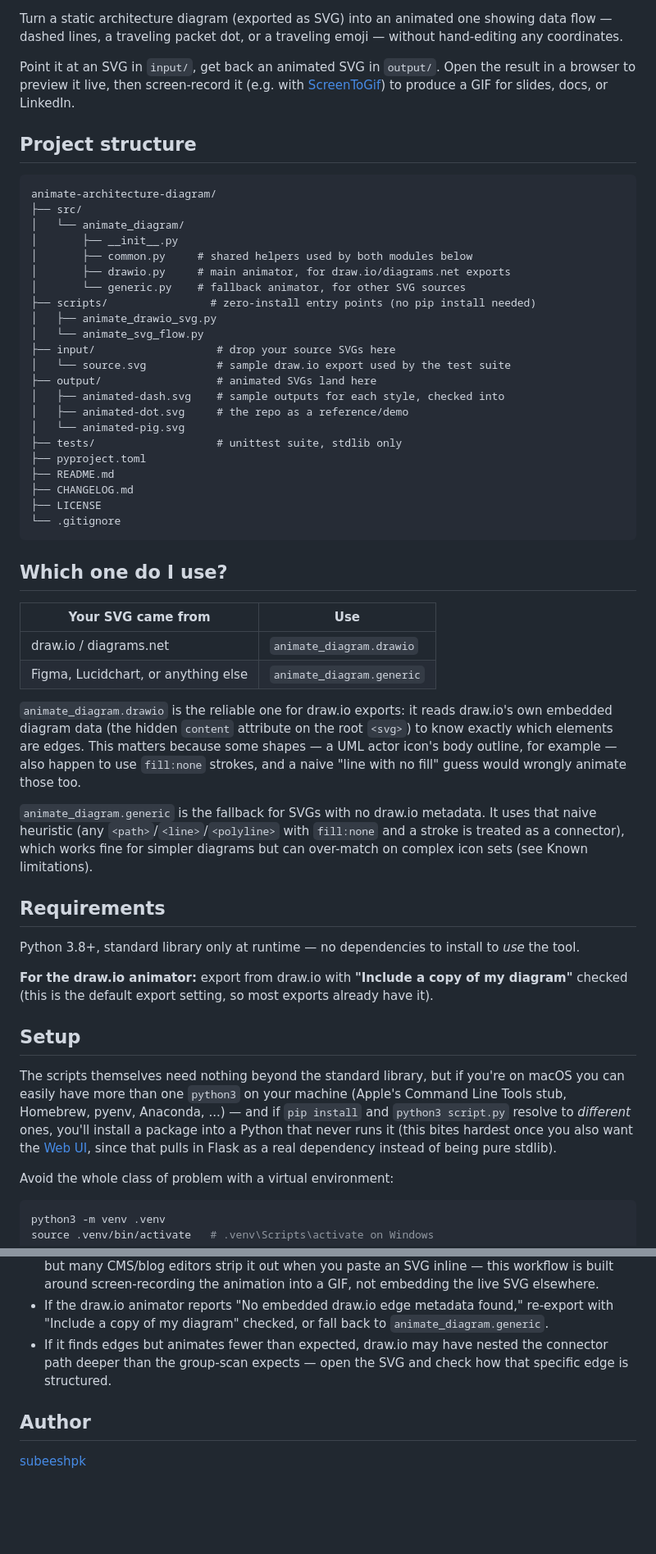
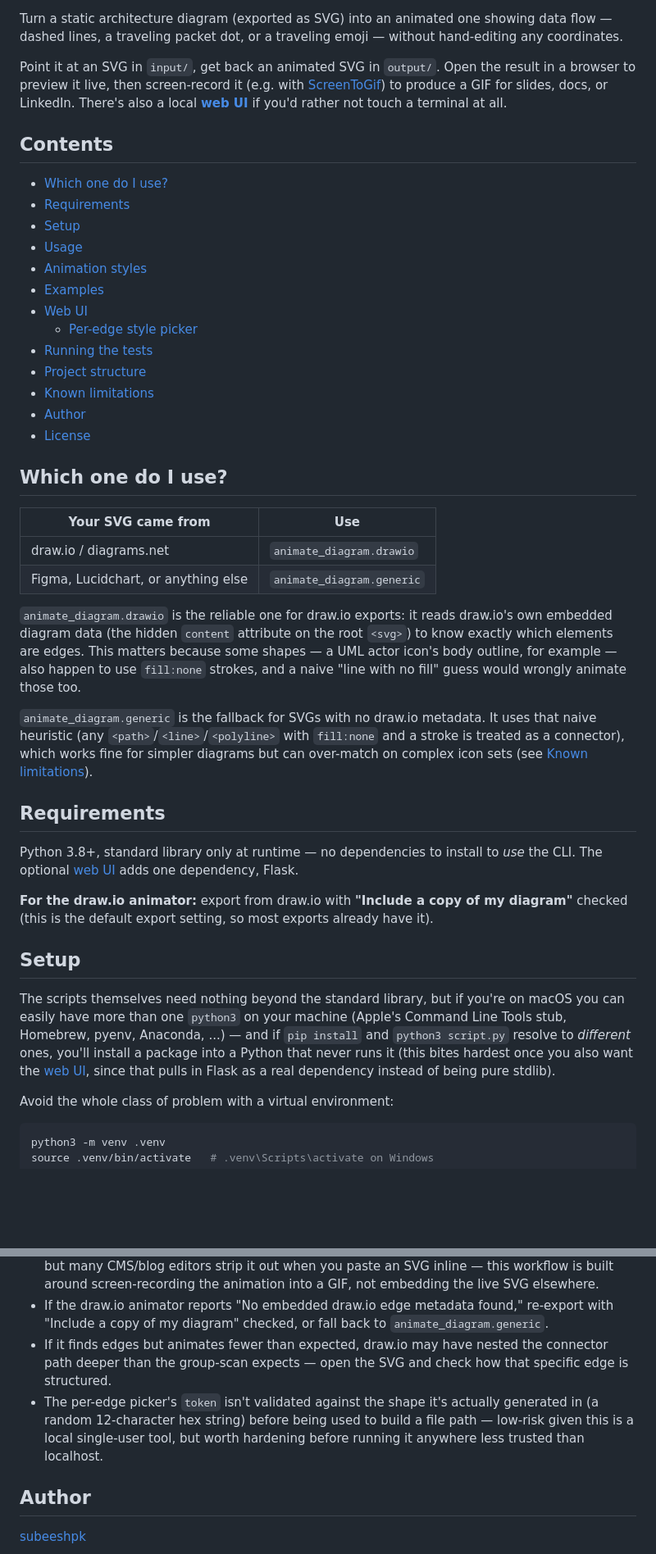
Before and after one commit to subeeshpk/animate-architecture-diagram, a Markdown page: README.md, 2 parts joined by grey strips. Shown at 82% size. Rendered like a GitHub page; blank space fills up the shorter version.

Commit message:
Uodated readme file

````diff
--- a/README.md
+++ b/README.md
@@ -2,34 +6,23 @@
 
 Turn a static architecture diagram (exported as SVG) into an animated one showing data flow — dashed lines, a traveling packet dot, or a traveling emoji — without hand-editing any coordinates.
 
-Point it at an SVG in `input/`, get back an animated SVG in `output/`. Open the result in a browser to preview it live, then screen-record it (e.g. with [ScreenToGif](https://www.screentogif.com/)) to produce a GIF for slides, docs, or LinkedIn.
+Point it at an SVG in `input/`, get back an animated SVG in `output/`. Open the result in a browser to preview it live, then screen-record it (e.g. with [ScreenToGif](https://www.screentogif.com/)) to produce a GIF for slides, docs, or LinkedIn. There's also a local **[web UI](#web-ui)** if you'd rather not touch a terminal at all.
 
-## Project structure
+## Contents
 
-```
-animate-architecture-diagram/
-├── src/
-│   └── animate_diagram/
-│       ├── __init__.py
-│       ├── common.py     # shared helpers used by both modules below
-│       ├── drawio.py     # main animator, for draw.io/diagrams.net exports
-│       └── generic.py    # fallback animator, for other SVG sources
-├── scripts/                # zero-install entry points (no pip install needed)
-│   ├── animate_drawio_svg.py
-│   └── animate_svg_flow.py
-├── input/                   # drop your source SVGs here
-│   └── source.svg           # sample draw.io export used by the test suite
-├── output/                  # animated SVGs land here
-│   ├── animated-dash.svg    # sample outputs for each style, checked into
-│   ├── animated-dot.svg     # the repo as a reference/demo
-│   └── animated-pig.svg
-├── tests/                   # unittest suite, stdlib only
-├── pyproject.toml
-├── README.md
-├── CHANGELOG.md
-├── LICENSE
-└── .gitignore
-```
+- [Which one do I use?](#which-one-do-i-use)
+- [Requirements](#requirements)
+- [Setup](#setup)
+- [Usage](#usage)
+- [Animation styles](#animation-styles)
+- [Examples](#examples)
+- [Web UI](#web-ui)
+  - [Per-edge style picker](#per-edge-style-picker)
+- [Running the tests](#running-the-tests)
+- [Project structure](#project-structure)
+- [Known limitations](#known-limitations)
+- [Author](#author)
+- [License](#license)
 
 ## Which one do I use?
 
@@ -40,17 +33,17 @@ animate-architecture-diagram/
 
 `animate_diagram.drawio` is the reliable one for draw.io exports: it reads draw.io's own embedded diagram data (the hidden `content` attribute on the root `<svg>`) to know exactly which elements are edges. This matters because some shapes — a UML actor icon's body outline, for example — also happen to use `fill:none` strokes, and a naive "line with no fill" guess would wrongly animate those too.
 
-`animate_diagram.generic` is the fallback for SVGs with no draw.io metadata. It uses that naive heuristic (any `<path>`/`<line>`/`<polyline>` with `fill:none` and a stroke is treated as a connector), which works fine for simpler diagrams but can over-match on complex icon sets (see Known limitations).
+`animate_diagram.generic` is the fallback for SVGs with no draw.io metadata. It uses that naive heuristic (any `<path>`/`<line>`/`<polyline>` with `fill:none` and a stroke is treated as a connector), which works fine for simpler diagrams but can over-match on complex icon sets (see [Known limitations](#known-limitations)).
 
 ## Requirements
 
-Python 3.8+, standard library only at runtime — no dependencies to install to *use* the tool.
+Python 3.8+, standard library only at runtime — no dependencies to install to *use* the CLI. The optional [web UI](#web-ui) adds one dependency, Flask.
 
 **For the draw.io animator:** export from draw.io with **"Include a copy of my diagram"** checked (this is the default export setting, so most exports already have it).
 
 ## Setup
 
-The scripts themselves need nothing beyond the standard library, but if you're on macOS you can easily have more than one `python3` on your machine (Apple's Command Line Tools stub, Homebrew, pyenv, Anaconda, ...) — and if `pip install` and `python3 script.py` resolve to *different* ones, you'll install a package into a Python that never runs it (this bites hardest once you also want the [Web UI](#web-ui), since that pulls in Flask as a real dependency instead of being pure stdlib).
+The scripts themselves need nothing beyond the standard library, but if you're on macOS you can easily have more than one `python3` on your machine (Apple's Command Line Tools stub, Homebrew, pyenv, Anaconda, ...) — and if `pip install` and `python3 script.py` resolve to *different* ones, you'll install a package into a Python that never runs it (this bites hardest once you also want the [web UI](#web-ui), since that pulls in Flask as a real dependency instead of being pure stdlib).
 
 Avoid the whole class of problem with a virtual environment:
 
@@ -160,6 +195,7 @@ The tests call the `animate_diagram` modules directly, plus one subprocess check
 - `animateMotion` (used by `dot` and `pig`) works when you open the SVG file directly in a browser, but many CMS/blog editors strip it out when you paste an SVG inline — this workflow is built around screen-recording the animation into a GIF, not embedding the live SVG elsewhere.
 - If the draw.io animator reports "No embedded draw.io edge metadata found," re-export with "Include a copy of my diagram" checked, or fall back to `animate_diagram.generic`.
 - If it finds edges but animates fewer than expected, draw.io may have nested the connector path deeper than the group-scan expects — open the SVG and check how that specific edge is structured.
+- The per-edge picker's `token` isn't validated against the shape it's actually generated in (a random 12-character hex string) before being used to build a file path — low-risk given this is a local single-user tool, but worth hardening before running it anywhere less trusted than localhost.
 
 ## Author
 
````
Also changed, not shown: other parts of README.md (+54 -8 lines).
